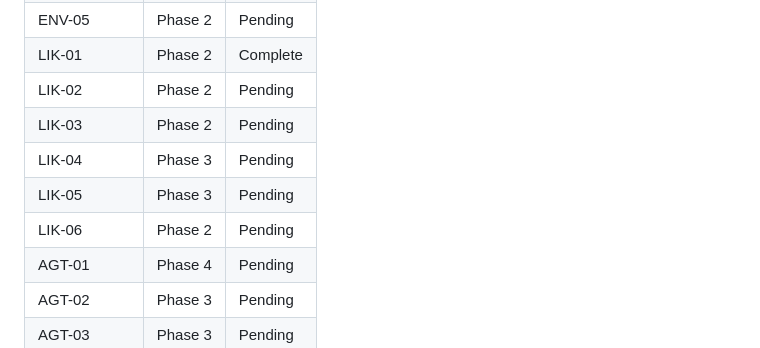
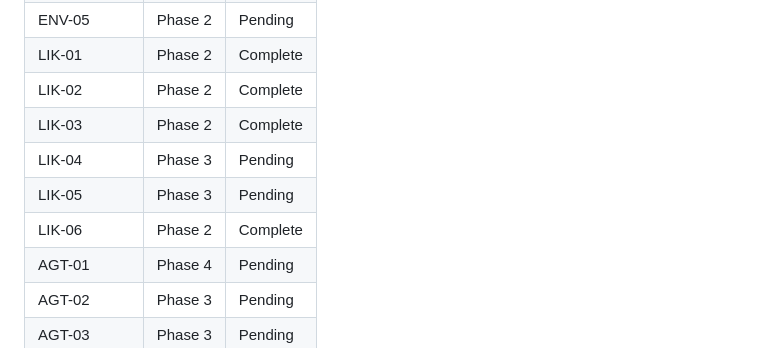
Before and after one commit to ankaggarwal94/qanta-buzzer, a Markdown page: .planning/REQUIREMENTS.md, the part around one of its changes. Rendered like a GitHub page.

```diff
--- a/.planning/REQUIREMENTS.md
+++ b/.planning/REQUIREMENTS.md
@@ -111,11 +111,11 @@ Which phases cover which requirements. Updated during roadmap creation.
 | ENV-04 | Phase 2 | Pending |
 | ENV-05 | Phase 2 | Pending |
 | LIK-01 | Phase 2 | Complete |
-| LIK-02 | Phase 2 | Pending |
-| LIK-03 | Phase 2 | Pending |
+| LIK-02 | Phase 2 | Complete |
+| LIK-03 | Phase 2 | Complete |
 | LIK-04 | Phase 3 | Pending |
 | LIK-05 | Phase 3 | Pending |
-| LIK-06 | Phase 2 | Pending |
+| LIK-06 | Phase 2 | Complete |
 | AGT-01 | Phase 4 | Pending |
 | AGT-02 | Phase 3 | Pending |
 | AGT-03 | Phase 3 | Pending |
```
Also changed, not shown: other parts of .planning/REQUIREMENTS.md (+3 -3 lines), .planning/STATE.md (+19 -15 lines), 1 other file.
